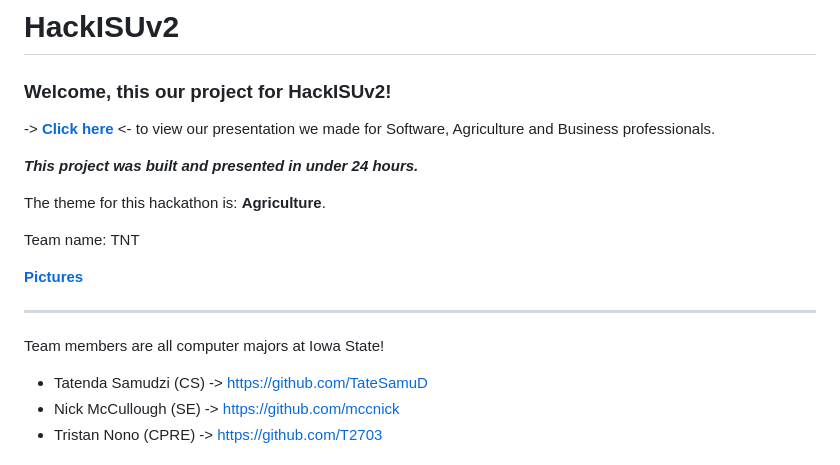
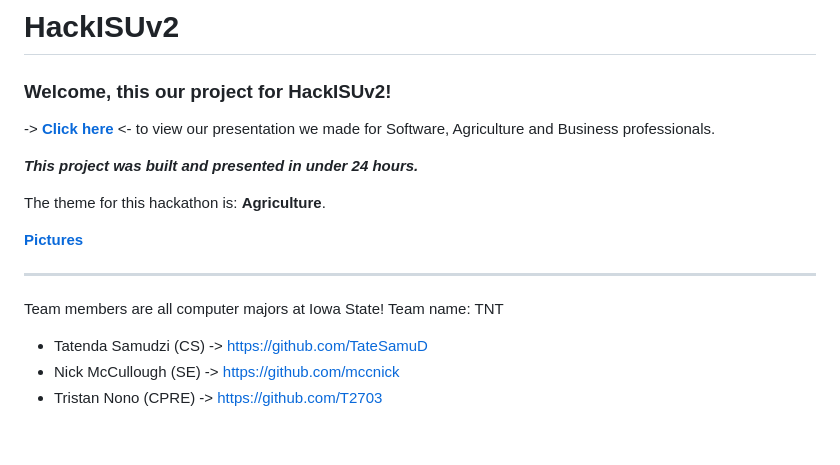
Before and after one commit to TateSamuD/HackISUv2_TNT, a Markdown page: README.md, the part around the change. Rendered like a GitHub page; blank space fills up the shorter version.

```diff
--- a/README.md
+++ b/README.md
@@ -8,13 +8,11 @@
 
 The theme for this hackathon is: <b>Agriculture</b>.
 
-Team name: TNT
-
 <b><a href="https://github.com/TateSamuD/HackISUv2_TNT/blob/main/README.md#-images-">Pictures</a><b>
 
 _________________
 
-Team members are all computer majors at Iowa State!
+Team members are all computer majors at Iowa State! Team name: TNT
 - Tatenda Samudzi (CS) -> https://github.com/TateSamuD
 - Nick McCullough (SE) -> https://github.com/mccnick
 - Tristan Nono (CPRE) -> https://github.com/T2703
```
